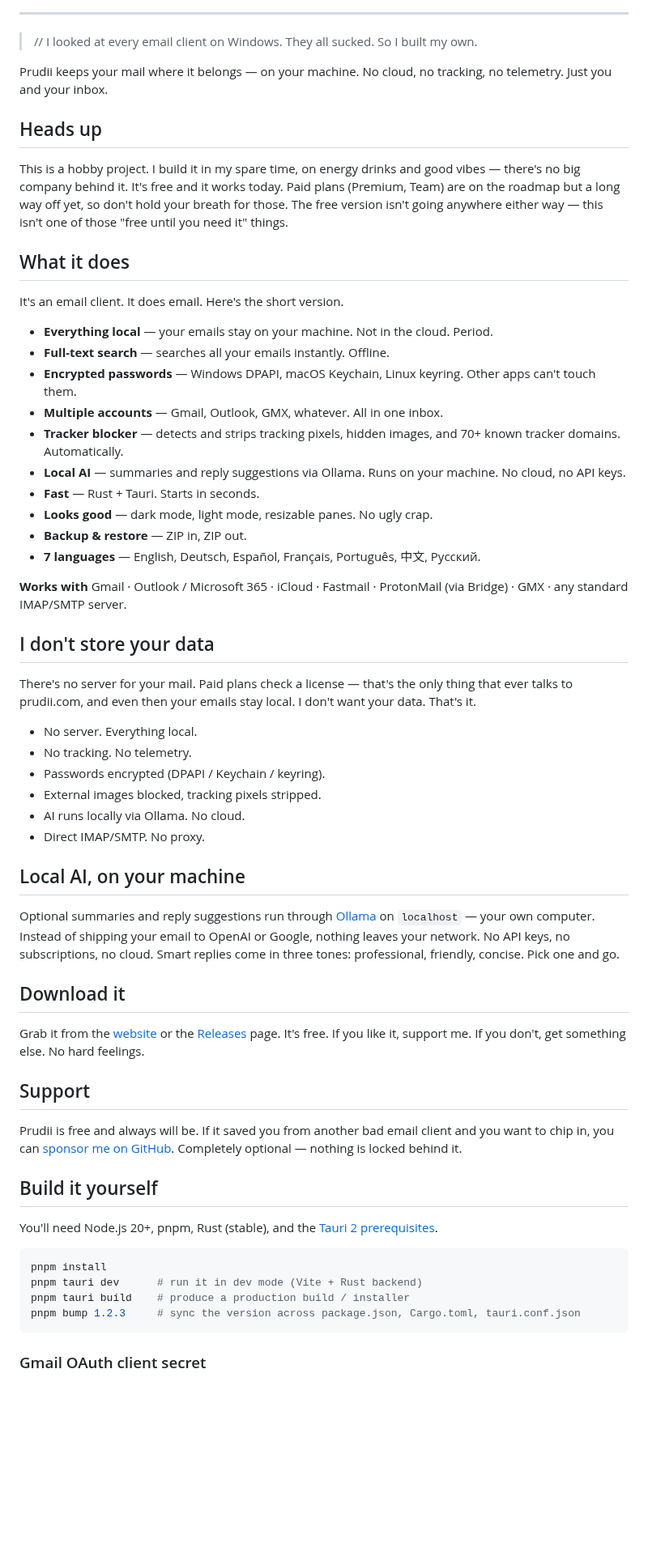
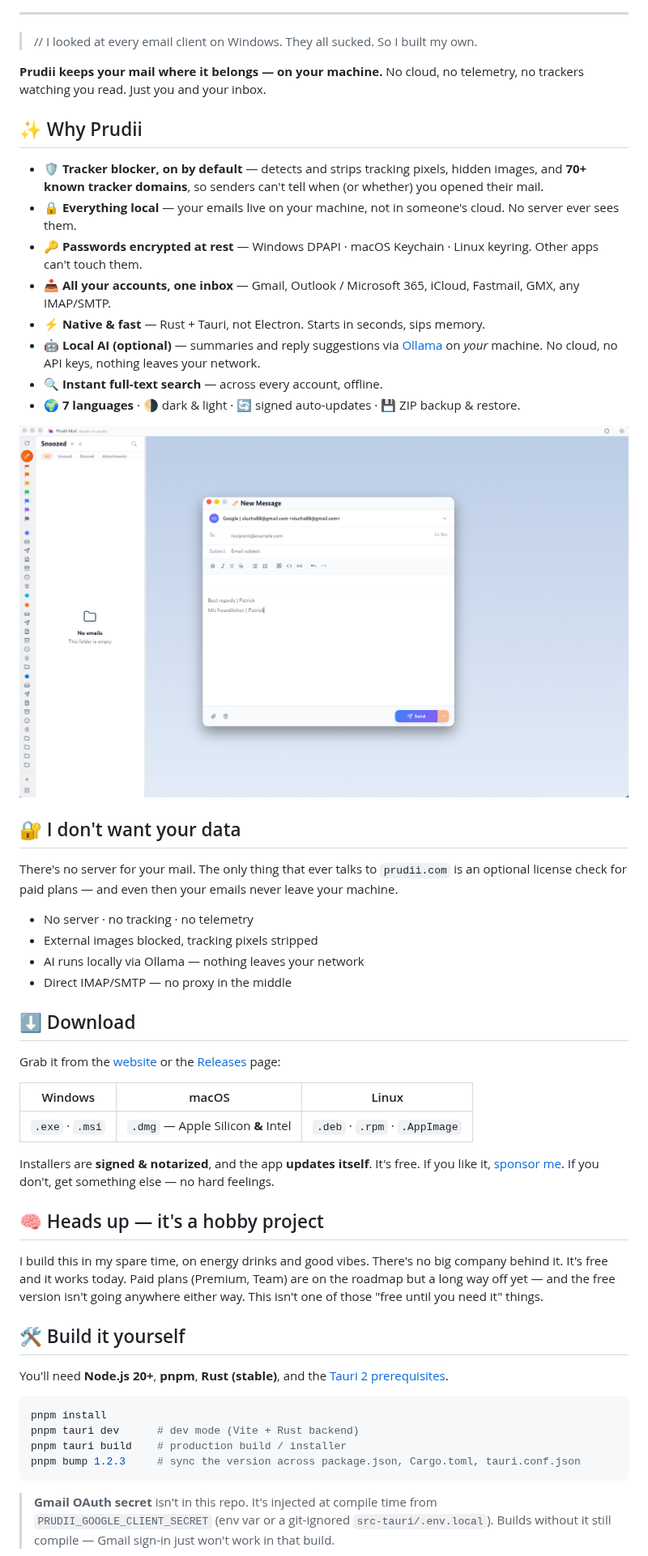
Before and after one commit to sLuCHaa/prudii-app, a Markdown page: README.md, the part around one of its changes. Shown at 81% size. Drawn GitHub-style; pictures changed too: screenshots/compose.png (added); blank space fills up the shorter version.

Commit message:
docs: revamp README with screenshots and clearer value prop

````diff
--- a/README.md
+++ b/README.md
@@ -27,62 +32,56 @@
 
 > // I looked at every email client on Windows. They all sucked. So I built my own.
 
-Prudii keeps your mail where it belongs — on your machine. No cloud, no tracking, no telemetry. Just you and your inbox.
+**Prudii keeps your mail where it belongs — on your machine.** No cloud, no telemetry, no trackers watching you read. Just you and your inbox.
 
-## Heads up
+## ✨ Why Prudii
 
-This is a hobby project. I build it in my spare time, on energy drinks and good vibes — there's no big company behind it. It's free and it works today. Paid plans (Premium, Team) are on the roadmap but a long way off yet, so don't hold your breath for those. The free version isn't going anywhere either way — this isn't one of those "free until you need it" things.
+- 🛡️ **Tracker blocker, on by default** — detects and strips tracking pixels, hidden images, and **70+ known tracker domains**, so senders can't tell when (or whether) you opened their mail.
+- 🔒 **Everything local** — your emails live on your machine, not in someone's cloud. No server ever sees them.
+- 🔑 **Passwords encrypted at rest** — Windows DPAPI · macOS Keychain · Linux keyring. Other apps can't touch them.
+- 📥 **All your accounts, one inbox** — Gmail, Outlook / Microsoft 365, iCloud, Fastmail, GMX, any IMAP/SMTP.
+- ⚡ **Native & fast** — Rust + Tauri, not Electron. Starts in seconds, sips memory.
+- 🤖 **Local AI (optional)** — summaries and reply suggestions via [Ollama](https://ollama.com) on *your* machine. No cloud, no API keys, nothing leaves your network.
+- 🔍 **Instant full-text search** — across every account, offline.
+- 🌍 **7 languages** · 🌗 dark & light · 🔄 signed auto-updates · 💾 ZIP backup & restore.
 
-## What it does
+<p align="center">
+  <img src="screenshots/compose.png" alt="Composing a message in Prudii Mail" width="760" />
+</p>
 
-It's an email client. It does email. Here's the short version.
+## 🔐 I don't want your data
 
-- **Everything local** — your emails stay on your machine. Not in the cloud. Period.
-- **Full-text search** — searches all your emails instantly. Offline.
-- **Encrypted passwords** — Windows DPAPI, macOS Keychain, Linux keyring. Other apps can't touch them.
-- **Multiple accounts** — Gmail, Outlook, GMX, whatever. All in one inbox.
-- **Tracker blocker** — detects and strips tracking pixels, hidden images, and 70+ known tracker domains. Automatically.
-- **Local AI** — summaries and reply suggestions via Ollama. Runs on your machine. No cloud, no API keys.
-- **Fast** — Rust + Tauri. Starts in seconds.
-- **Looks good** — dark mode, light mode, resizable panes. No ugly crap.
-- **Backup & restore** — ZIP in, ZIP out.
-- **7 languages** — English, Deutsch, Español, Français, Português, 中文, Русский.
+There's no server for your mail. The only thing that ever talks to `prudii.com` is an optional license check for paid plans — and even then your emails never leave your machine.
 
-**Works with** Gmail · Outlook / Microsoft 365 · iCloud · Fastmail · ProtonMail (via Bridge) · GMX · any standard IMAP/SMTP server.
+- No server · no tracking · no telemetry
+- External images blocked, tracking pixels stripped
+- AI runs locally via Ollama — nothing leaves your network
+- Direct IMAP/SMTP — no proxy in the middle
 
-## I don't store your data
+## ⬇️ Download
 
-There's no server for your mail. Paid plans check a license — that's the only thing that ever talks to prudii.com, and even then your emails stay local. I don't want your data. That's it.
+Grab it from the [website](https://prudii.com/#download) or the [Releases](https://github.com/sLuCHaa/prudii-app/releases/latest) page:
 
-- No server. Everything local.
-- No tracking. No telemetry.
-- Passwords encrypted (DPAPI / Keychain / keyring).
-- External images blocked, tracking pixels stripped.
-- AI runs locally via Ollama. No cloud.
-- Direct IMAP/SMTP. No proxy.
+| Windows | macOS | Linux |
+|:--:|:--:|:--:|
+| `.exe` · `.msi` | `.dmg` — Apple Silicon **&** Intel | `.deb` · `.rpm` · `.AppImage` |
 
-## Local AI, on your machine
+Installers are **signed & notarized**, and the app **updates itself**. It's free. If you like it, [sponsor me](https://github.com/sponsors/sLuCHaa). If you don't, get something else — no hard feelings.
 
-Optional summaries and reply suggestions run through [Ollama](https://ollama.com) on `localhost` — your own computer. Instead of shipping your email to OpenAI or Google, nothing leaves your network. No API keys, no subscriptions, no cloud. Smart replies come in three tones: professional, friendly, concise. Pick one and go.
+## 🧠 Heads up — it's a hobby project
 
-## Download it
+I build this in my spare time, on energy drinks and good vibes. There's no big company behind it. It's free and it works today. Paid plans (Premium, Team) are on the roadmap but a long way off yet — and the free version isn't going anywhere either way. This isn't one of those "free until you need it" things.
 
-Grab it from the [website](https://prudii.com/#download) or the [Releases](https://github.com/sLuCHaa/prudii-app/releases) page. It's free. If you like it, support me. If you don't, get something else. No hard feelings.
+## 🛠️ Build it yourself
 
-## Support
-
-Prudii is free and always will be. If it saved you from another bad email client and you want to chip in, you can [sponsor me on GitHub](https://github.com/sponsors/sLuCHaa). Completely optional — nothing is locked behind it.
-
-## Build it yourself
-
-You'll need Node.js 20+, pnpm, Rust (stable), and the [Tauri 2 prerequisites](https://tauri.app/start/prerequisites/).
+You'll need **Node.js 20+**, **pnpm**, **Rust (stable)**, and the [Tauri 2 prerequisites](https://tauri.app/start/prerequisites/).
 
 ```bash
 pnpm install
-pnpm tauri dev      # run it in dev mode (Vite + Rust backend)
-pnpm tauri build    # produce a production build / installer
+pnpm tauri dev      # dev mode (Vite + Rust backend)
+pnpm tauri build    # production build / installer
 pnpm bump 1.2.3     # sync the version across package.json, Cargo.toml, tauri.conf.json
 ```
 
-### Gmail OAuth client secret
+> **Gmail OAuth secret** isn't in this repo. It's injected at compile time from `PRUDII_GOOGLE_CLIENT_SECRET` (env var or a git-ignored `src-tauri/.env.local`). Builds without it still compile — Gmail sign-in just won't work in that build.
 
````
Also changed, not shown: other parts of README.md (+13 -31 lines), screenshots/app.png (added).
